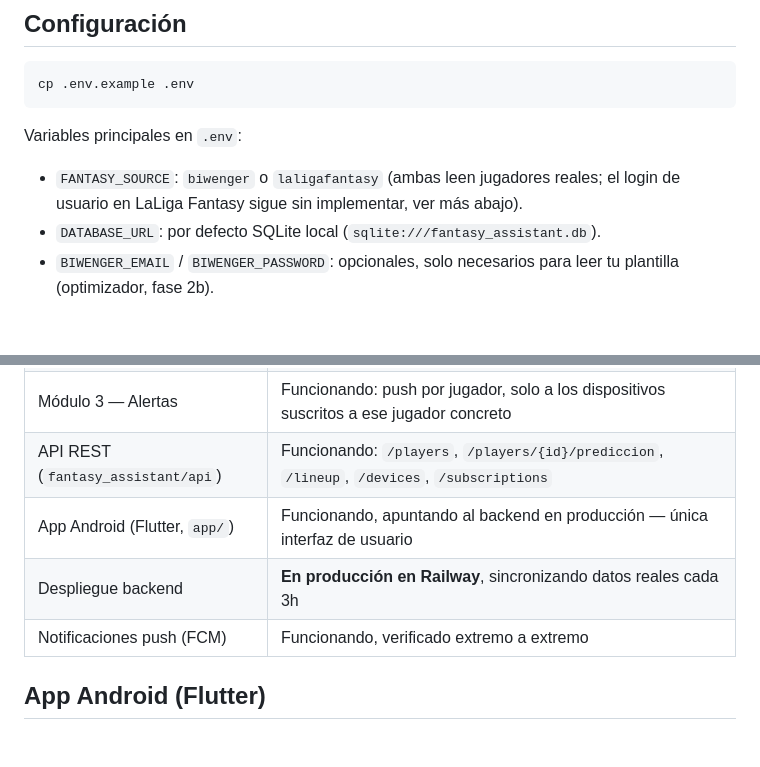
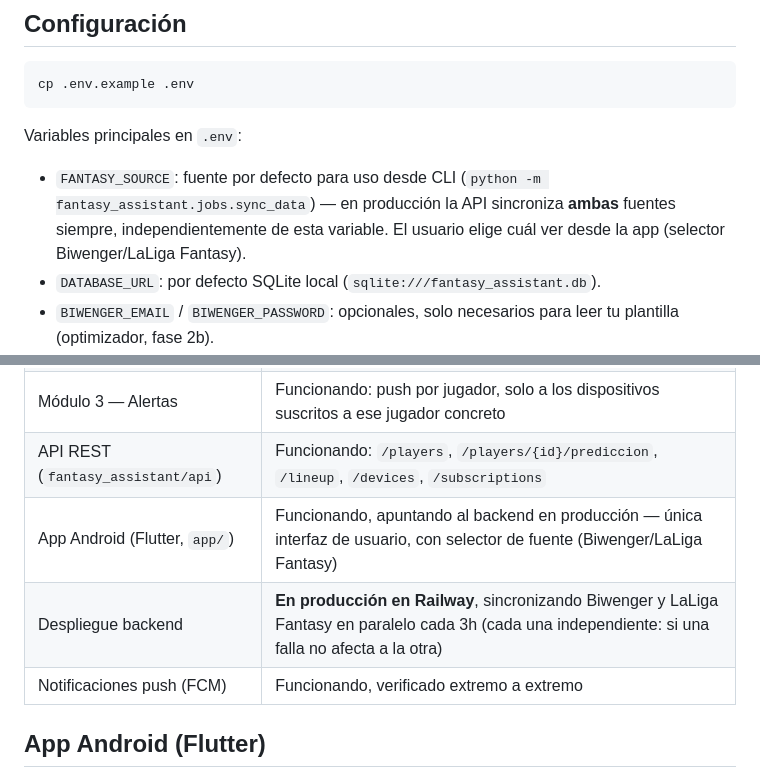
Before and after one commit to Eloyy93/fantasy-assistant, a Markdown page: README.md, 2 parts joined by grey strips. GitHub-like rendering; blank space fills up the shorter version.

Commit message:
Actualiza README: sync dual de fuentes y selector en la app
Co-Authored-By: Claude Sonnet 5 <noreply@anthropic.com>

```diff
--- a/README.md
+++ b/README.md
@@ -16,7 +16,7 @@ cp .env.example .env
 
 Variables principales en `.env`:
 
-- `FANTASY_SOURCE`: `biwenger` o `laligafantasy` (ambas leen jugadores reales; el login de usuario en LaLiga Fantasy sigue sin implementar, ver más abajo).
+- `FANTASY_SOURCE`: fuente por defecto para uso desde CLI (`python -m fantasy_assistant.jobs.sync_data`) — en producción la API sincroniza **ambas** fuentes siempre, independientemente de esta variable. El usuario elige cuál ver desde la app (selector Biwenger/LaLiga Fantasy).
 - `DATABASE_URL`: por defecto SQLite local (`sqlite:///fantasy_assistant.db`).
 - `BIWENGER_EMAIL` / `BIWENGER_PASSWORD`: opcionales, solo necesarios para leer tu plantilla (optimizador, fase 2b).
 - `PRICE_PREDICTOR_UP_THRESHOLD` / `PRICE_PREDICTOR_DOWN_THRESHOLD`: umbrales del predictor de precio (módulo 1).
@@ -55,8 +55,8 @@ uvicorn fantasy_assistant.api.main:app --reload
 | Módulo 2 — Optimizador de alineación | Funcionando (mochila por posición sobre todo el mercado) |
 | Módulo 3 — Alertas | Funcionando: push por jugador, solo a los dispositivos suscritos a ese jugador concreto |
 | API REST (`fantasy_assistant/api`) | Funcionando: `/players`, `/players/{id}/prediccion`, `/lineup`, `/devices`, `/subscriptions` |
-| App Android (Flutter, `app/`) | Funcionando, apuntando al backend en producción — única interfaz de usuario |
-| Despliegue backend | **En producción en Railway**, sincronizando datos reales cada 3h |
+| App Android (Flutter, `app/`) | Funcionando, apuntando al backend en producción — única interfaz de usuario, con selector de fuente (Biwenger/LaLiga Fantasy) |
+| Despliegue backend | **En producción en Railway**, sincronizando Biwenger y LaLiga Fantasy en paralelo cada 3h (cada una independiente: si una falla no afecta a la otra) |
 | Notificaciones push (FCM) | Funcionando, verificado extremo a extremo |
 
 ## App Android (Flutter)
```
